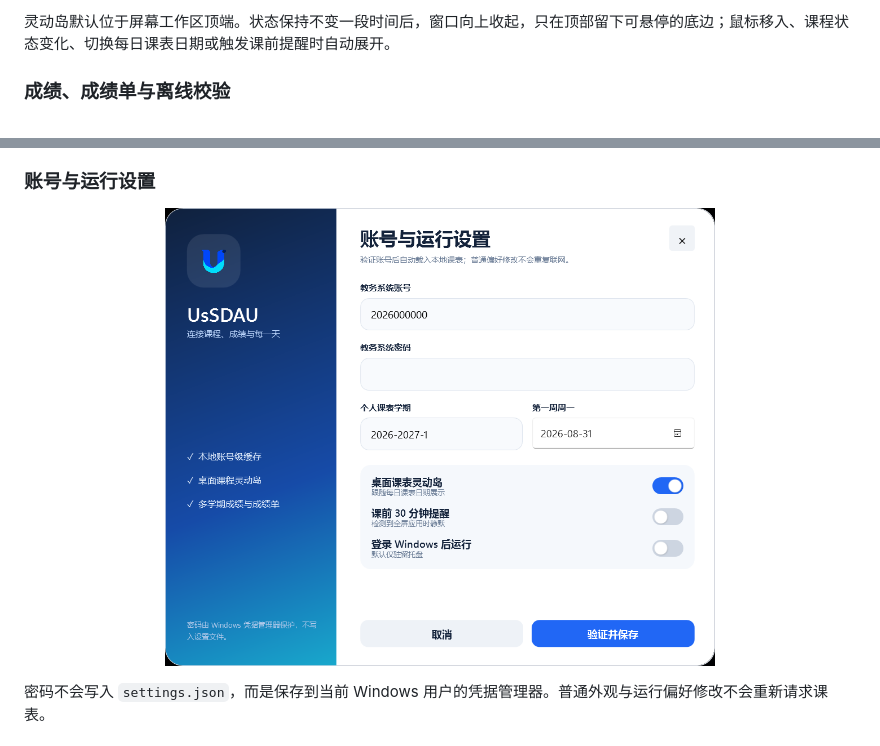
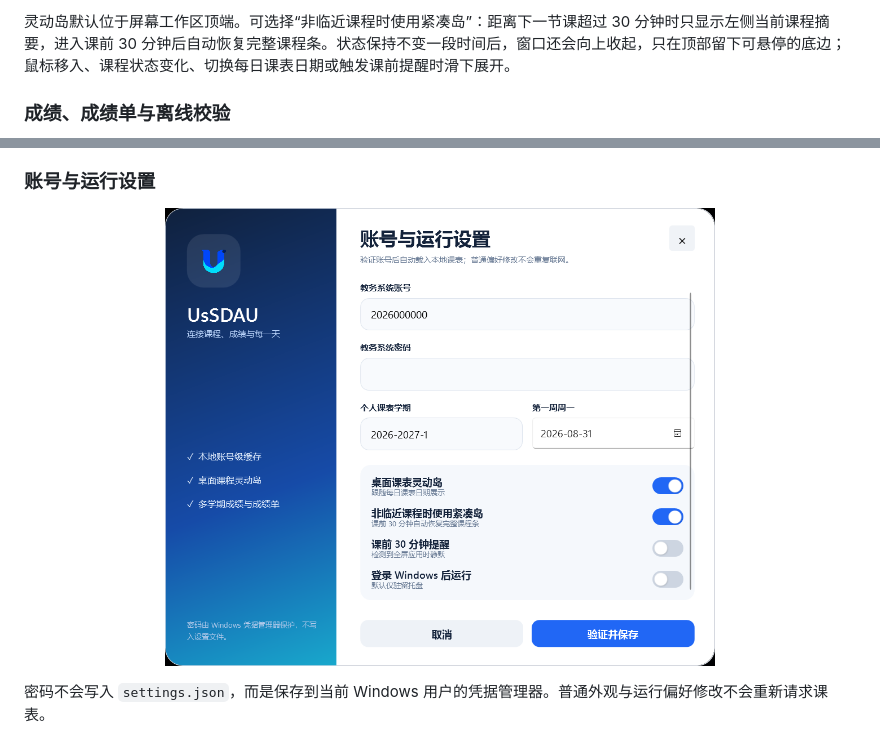
Before and after one commit to ArabidopsisDev/UsSDAU, a Markdown page: README.md, 2 parts joined by grey strips. Rendered like a GitHub page; pictures changed too: docs/images/settings.png.

```diff
--- a/README.md
+++ b/README.md
@@ -45,6 +48,6 @@ UsSDAU 将个人课表、全校课表、成绩查询和桌面提醒集中到一
 </p>
 
-灵动岛默认位于屏幕工作区顶端。状态保持不变一段时间后，窗口向上收起，只在顶部留下可悬停的底边；鼠标移入、课程状态变化、切换每日课表日期或触发课前提醒时自动展开。
+灵动岛默认位于屏幕工作区顶端。可选择“非临近课程时使用紧凑岛”：距离下一节课超过 30 分钟时只显示左侧当前课程摘要，进入课前 30 分钟后自动恢复完整课程条。状态保持不变一段时间后，窗口还会向上收起，只在顶部留下可悬停的底边；鼠标移入、课程状态变化、切换每日课表日期或触发课前提醒时滑下展开。
 
 ### 成绩、成绩单与离线校验
 
```
Also changed, not shown: other parts of README.md (+4 -1 lines), docs/images/schedule-island-compact.png (added), 8 other files.
